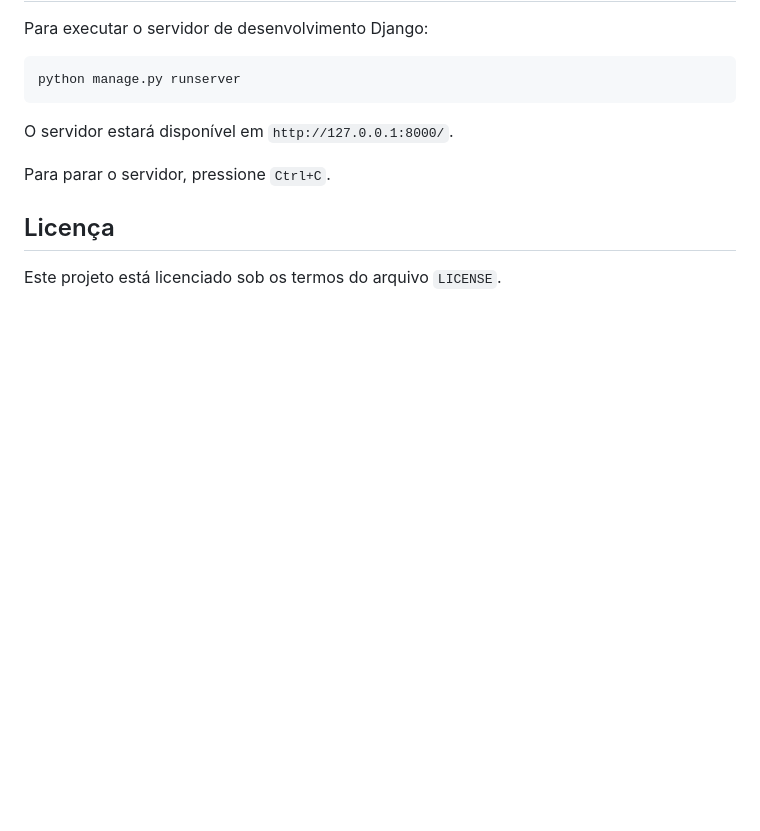
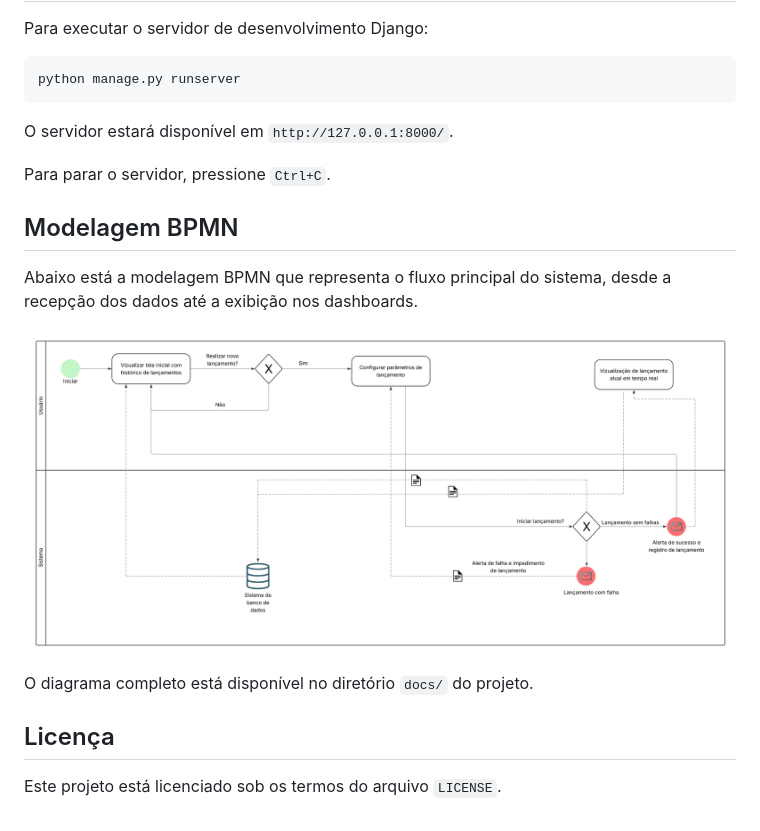
Before and after one commit to moonshinerd/interface-pi1, a Markdown page: README.md, the part around the change. GitHub-like rendering; pictures changed too: docs/assets/bpmn-diagrama.jpg (added); blank space fills up the shorter version.

Commit message:
docs: adicionando a modelagem bpmn ao README para consulta da equipe

```diff
--- a/README.md
+++ b/README.md
@@ -56,6 +56,15 @@ O servidor estará disponível em `http://127.0.0.1:8000/`.
 
 Para parar o servidor, pressione `Ctrl+C`.
 
+## Modelagem BPMN
+
+Abaixo está a modelagem BPMN que representa o fluxo principal do sistema, desde a recepção dos dados até a exibição nos dashboards.
+
+![Diagrama BPMN](docs/assets/bpmn-diagrama.jpg)
+
+O diagrama completo está disponível no diretório `docs/` do projeto.
+
+
 ## Licença
 
 Este projeto está licenciado sob os termos do arquivo `LICENSE`.
```
